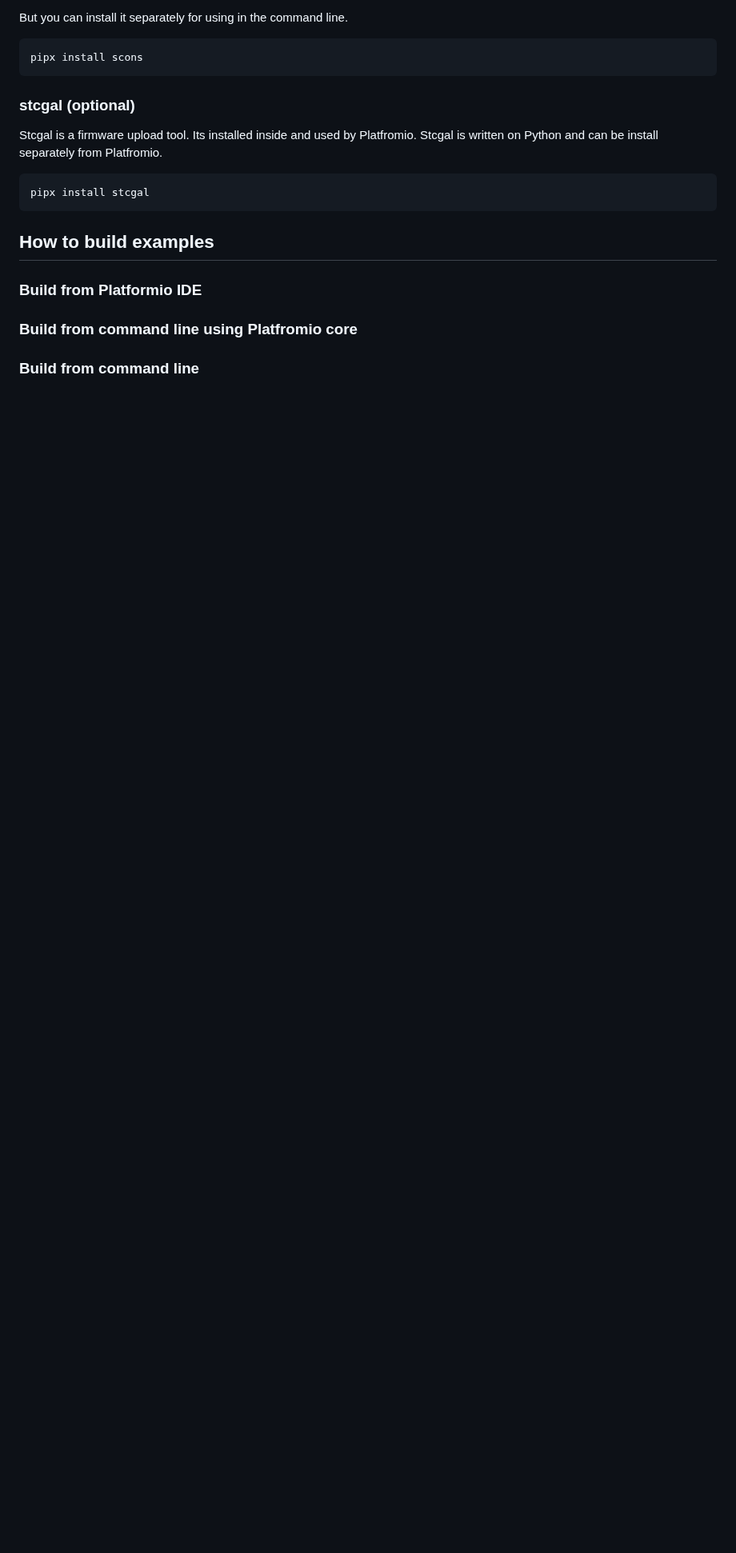
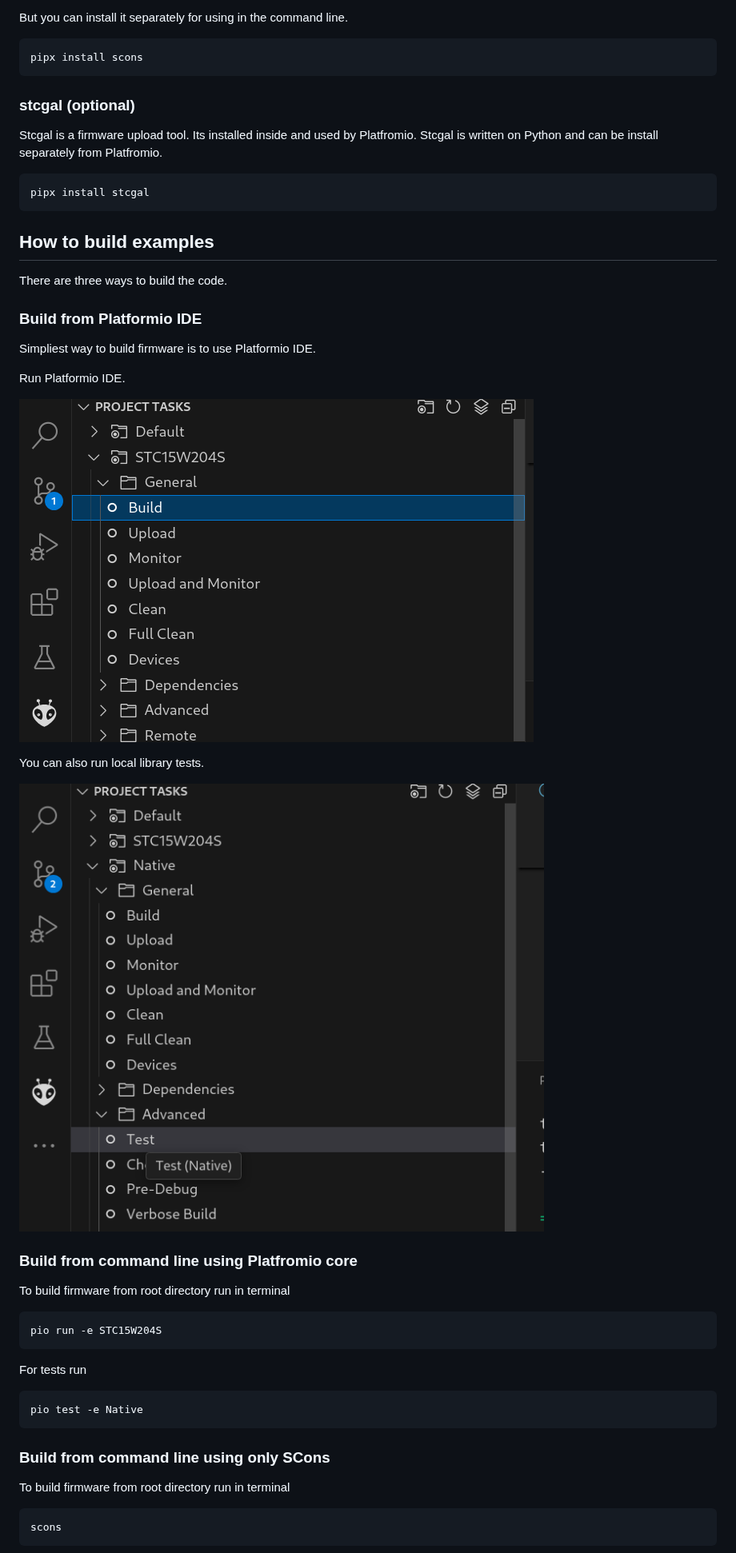
Before and after one commit to mgoblin/ElectronicHourGlassKit, a Markdown page: README.md, the part around one of its changes. Shown at 80% size. Rendered like a GitHub page; pictures changed too: images/Build_from_IDE.png (added), images/Run_tests.png (added); blank space fills up the shorter version.

Commit message:
How to build examples added in the README.md

````diff
--- a/README.md
+++ b/README.md
@@ -89,8 +89,36 @@ pipx install stcgal
 
 ## How to build examples
 
+There are three ways to build the code.
+
 ### Build from Platformio IDE
+Simpliest way to build firmware is to use Platformio IDE.
+
+Run Platformio IDE.
+
+![Build firmware](images/Build_from_IDE.png)
+
+You can also run local library tests.
+
+![Run tests](images/Run_tests.png)
+
 
 ### Build from command line using Platfromio core
 
-### Build from command line
+To build firmware from root directory run in terminal
+
+```bash
+pio run -e STC15W204S
+```
+
+For tests run
+```bash
+pio test -e Native
+```
+
+### Build from command line using only SCons
+To build firmware from root directory run in terminal
+```bash
+scons
+```
+
````
Also changed, not shown: other parts of README.md (+1 -0 lines), 1 other file.
